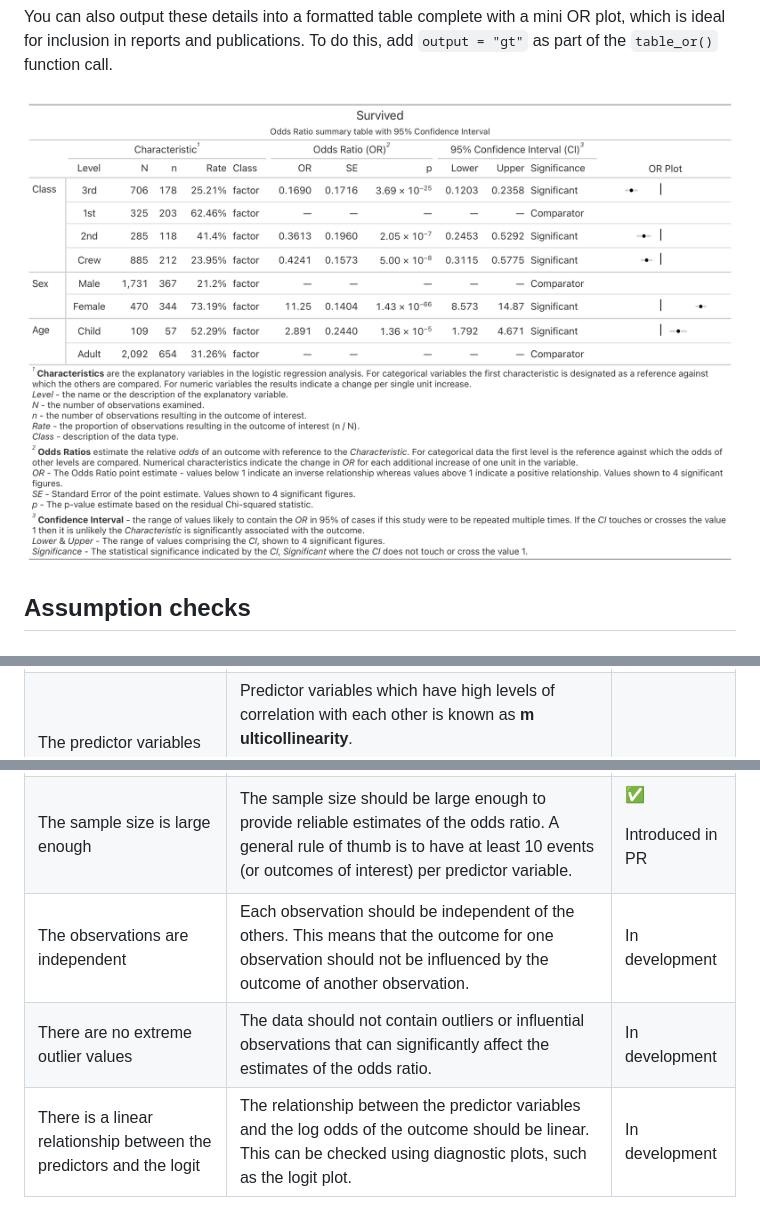
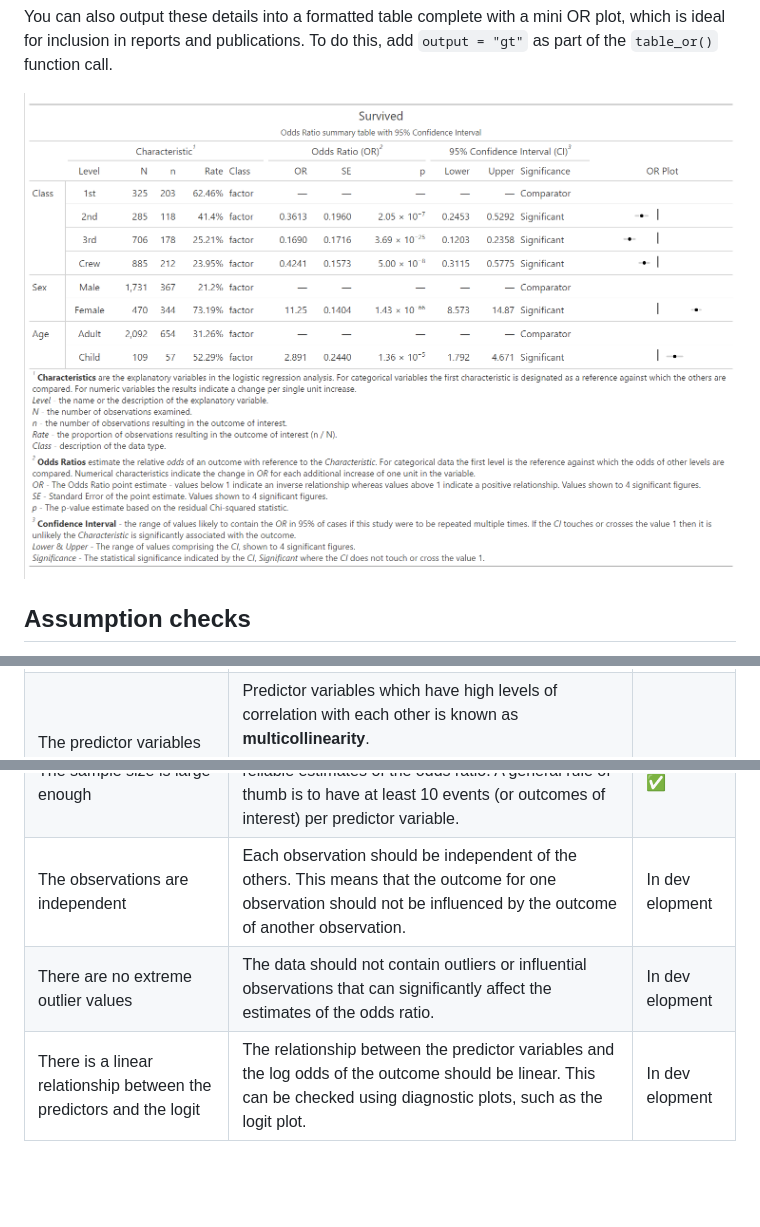
Before and after one commit to craig-parylo/plotor, a Markdown page: README.md, 3 parts joined by grey strips. GitHub-like rendering; pictures changed too: inst/img/table_or.png; blank space fills up the shorter version.

```diff
--- a/README.md
+++ b/README.md
@@ -193,7 +193,7 @@ that has only two possible values, i.e. outcome is
 <td>The predictor variables should <strong>not be highly
 correlated</strong> with each other</td>
 <td><p>Predictor variables which have high levels of correlation with
-each other is known as <strong>m ulticollinearity</strong>.</p>
+each other is known as <strong>multicollinearity</strong>.</p>
 <p>Where this is the case the odds ratio estimates are likely to be
 unstable, confidence intervals are likely to be much larger, both of
 which make it difficult to interpret the results.</p></td>
@@ -214,21 +214,20 @@ making it difficult for the model to estimate the coefficients.</p></td>
 <td>The sample size should be large enough to provide reliable estimates
 of the odds ratio. A general rule of thumb is to have at least 10 events
 (or outcomes of interest) per predictor variable.</td>
-<td><p>✅</p>
-<p>Introduced in PR</p></td>
+<td>✅</td>
 </tr>
 <tr>
 <td>The observations are independent</td>
 <td>Each observation should be independent of the others. This means
 that the outcome for one observation should not be influenced by the
 outcome of another observation.</td>
-<td>In development</td>
+<td>In dev elopment</td>
 </tr>
 <tr>
 <td>There are no extreme outlier values</td>
 <td>The data should not contain outliers or influential observations
 that can significantly affect the estimates of the odds ratio.</td>
-<td>In development</td>
+<td>In dev elopment</td>
 </tr>
 <tr>
 <td>There is a linear relationship between the predictors and the
@@ -236,7 +235,7 @@ logit</td>
 <td>The relationship between the predictor variables and the log odds of
 the outcome should be linear. This can be checked using diagnostic
 plots, such as the logit plot.</td>
-<td>In development</td>
+<td>In dev elopment</td>
 </tr>
 </tbody>
 </table>
```
Also changed, not shown: other parts of README.md (+8 -8 lines), 1 other file.
